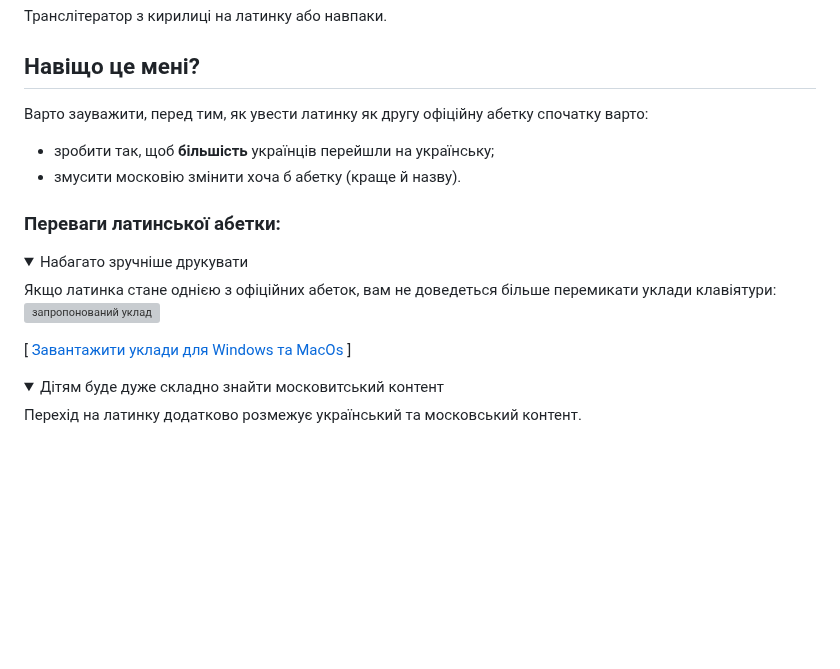
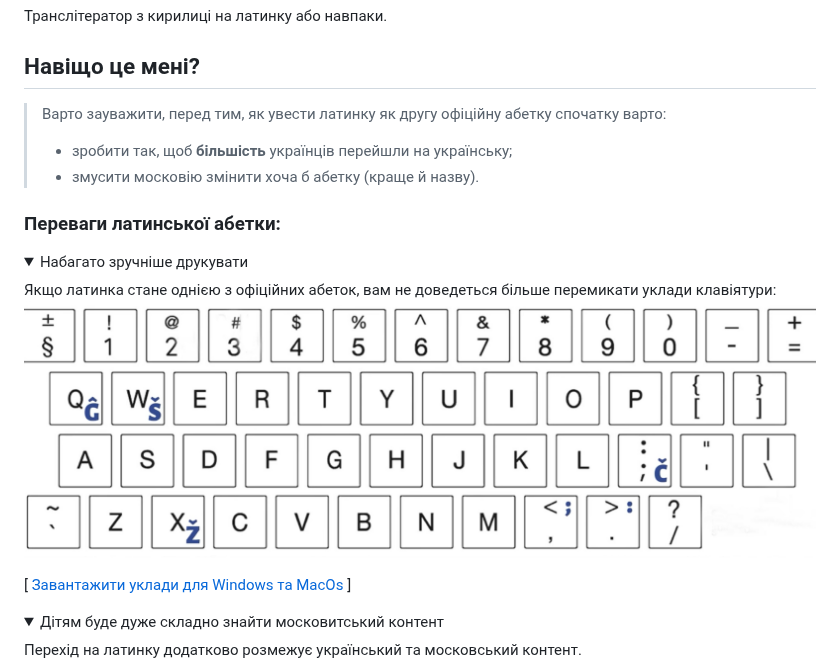
Before and after one commit to qtlich/ukr-latynka-firefox, a Markdown page: README.md, the part around one of its changes. Drawn GitHub-style; folded sections open; blank space fills up the shorter version; grey boxes are pictures that could not be loaded.

```diff
--- a/README.md
+++ b/README.md
@@ -1,16 +1,16 @@
 # Ukrajins'ka latynka (Українська латинка) -- розширення для Firefox
 Транслітератор з кирилиці на латинку або навпаки.
 ## Навіщо це мені?
-Варто зауважити, перед тим, як увести латинку як другу офіційну абетку спочатку варто:
-- зробити так, щоб **більшість** українців перейшли на українську;
-- змусити московію змінити хоча б абетку (краще й назву).
+>Варто зауважити, перед тим, як увести латинку як другу офіційну абетку спочатку варто:
+>- зробити так, щоб **більшість** українців перейшли на українську;
+>- змусити московію змінити хоча б абетку (краще й назву).
 ### Переваги латинської абетки:
 
 <details>
 <summary>Набагато зручніше друкувати</summary>
 Якщо латинка стане однією з офіційних абеток, вам не доведеться більше перемикати уклади клавіятури:<br>
 
-![запропонований уклад](github.com/qtlich/ukr-latynka-firefox/blob/main/layout.png?raw=true)
+![запропонований уклад](./layout.png)
 
 [ [Завантажити уклади для Windows та MacOs](https://www.ukr-latynka.org/#KLAVIATURAPC)  ]
 </details>
```
Also changed, not shown: other parts of README.md (+3 -1 lines).
